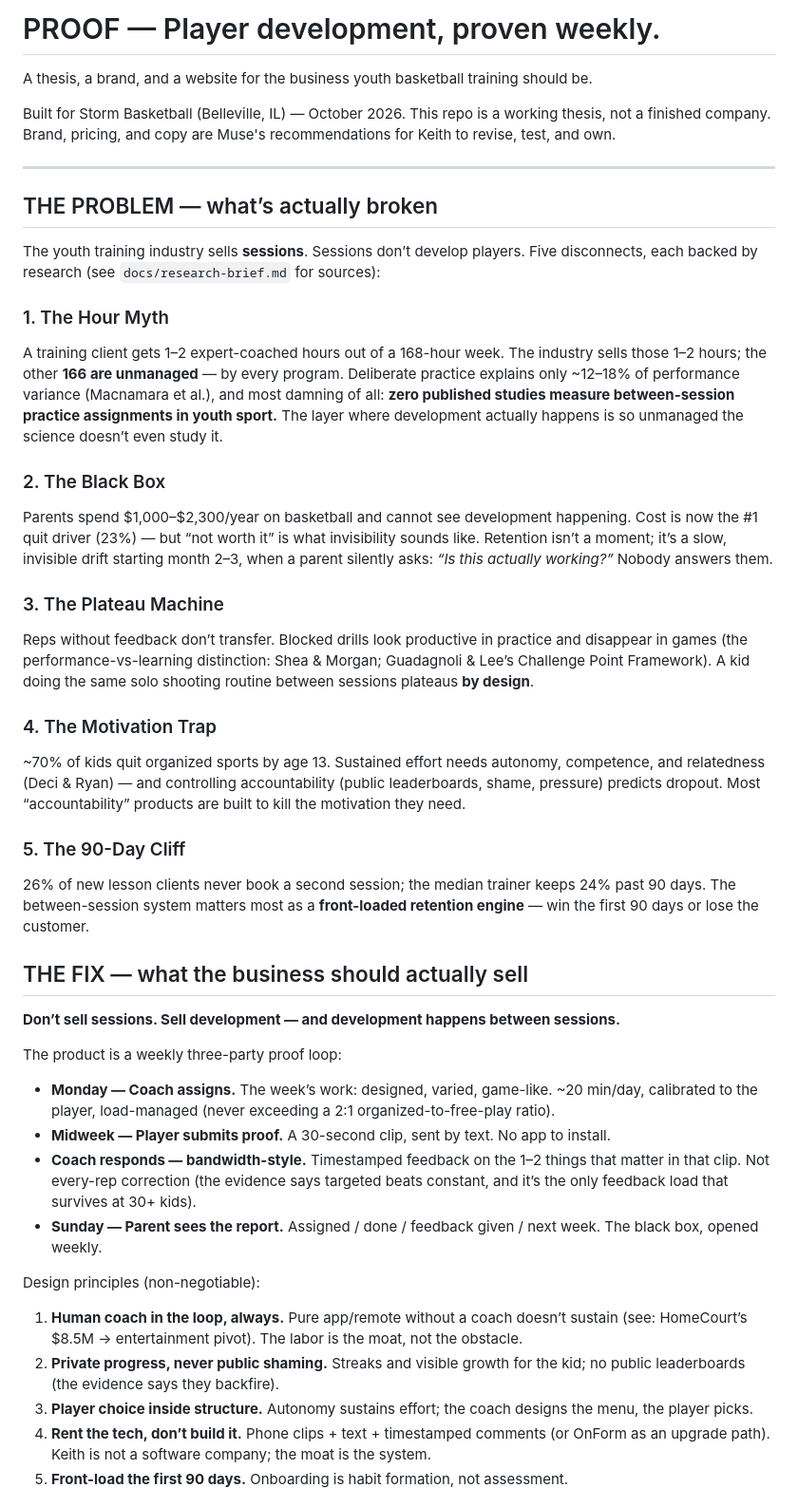
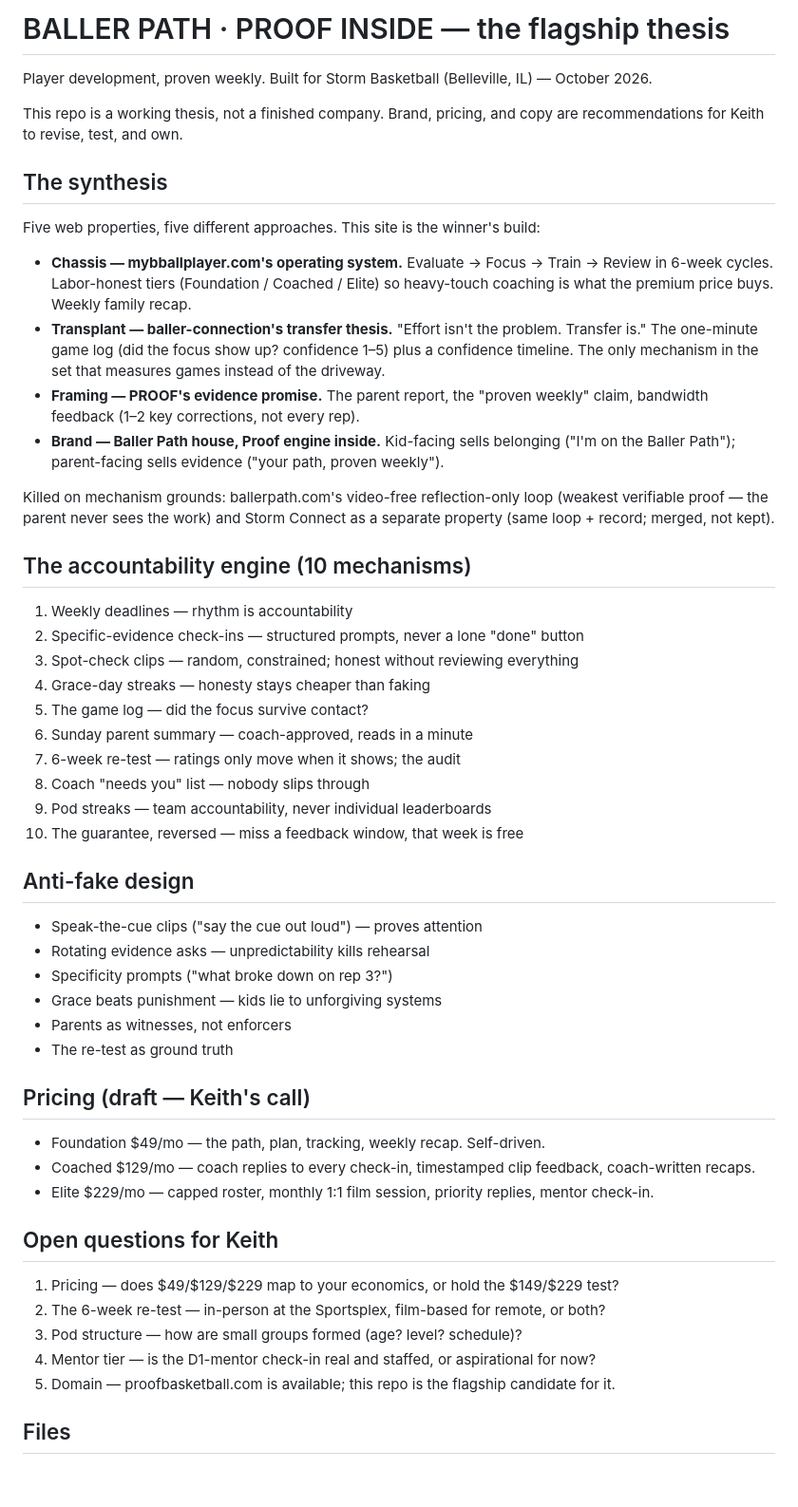
Before and after one commit to keithalanwitter-design/Proof-Baller-Path-, a Markdown page: README.md, the part around one of its changes. Shown at 95% size. Drawn GitHub-style; blank space fills up the shorter version.

Commit message:
Flagship restructure: README.md — best-approach synthesis

```diff
--- a/README.md
+++ b/README.md
@@ -1,72 +1,56 @@
-# PROOF — Player development, proven weekly.
+# BALLER PATH · PROOF INSIDE — the flagship thesis
 
-A thesis, a brand, and a website for the business youth basketball training should be.
+Player development, proven weekly. Built for Storm Basketball (Belleville, IL) — October 2026.
 
-Built for Storm Basketball (Belleville, IL) — October 2026.
 This repo is a working thesis, not a finished company. Brand, pricing, and copy are
-Muse's recommendations for Keith to revise, test, and own.
+recommendations for Keith to revise, test, and own.
 
----
+## The synthesis
 
-## THE PROBLEM — what’s actually broken
+Five web properties, five different approaches. This site is the winner's build:
 
-The youth training industry sells **sessions**. Sessions don’t develop players.
-Five disconnects, each backed by research (see `docs/research-brief.md` for sources):
+- **Chassis — mybballplayer.com's operating system.** Evaluate → Focus → Train → Review in 6-week cycles. Labor-honest tiers (Foundation / Coached / Elite) so heavy-touch coaching is what the premium price buys. Weekly family recap.
+- **Transplant — baller-connection's transfer thesis.** "Effort isn't the problem. Transfer is." The one-minute game log (did the focus show up? confidence 1–5) plus a confidence timeline. The only mechanism in the set that measures games instead of the driveway.
+- **Framing — PROOF's evidence promise.** The parent report, the "proven weekly" claim, bandwidth feedback (1–2 key corrections, not every rep).
+- **Brand — Baller Path house, Proof engine inside.** Kid-facing sells belonging ("I'm on the Baller Path"); parent-facing sells evidence ("your path, proven weekly").
 
-### 1. The Hour Myth
-A training client gets 1–2 expert-coached hours out of a 168-hour week. The industry
-sells those 1–2 hours; the other **166 are unmanaged** — by every program. Deliberate
-practice explains only ~12–18% of performance variance (Macnamara et al.), and most
-damning of all: **zero published studies measure between-session practice assignments
-in youth sport.** The layer where development actually happens is so unmanaged the
-science doesn’t even study it.
+Killed on mechanism grounds: ballerpath.com's video-free reflection-only loop (weakest verifiable proof — the parent never sees the work) and Storm Connect as a separate property (same loop + record; merged, not kept).
 
-### 2. The Black Box
-Parents spend $1,000–$2,300/year on basketball and cannot see development happening.
-Cost is now the #1 quit driver (23%) — but “not worth it” is what invisibility sounds
-like. Retention isn’t a moment; it’s a slow, invisible drift starting month 2–3, when
-a parent silently asks: *“Is this actually working?”* Nobody answers them.
+## The accountability engine (10 mechanisms)
 
-### 3. The Plateau Machine
-Reps without feedback don’t transfer. Blocked drills look productive in practice and
-disappear in games (the performance-vs-learning distinction: Shea & Morgan; Guadagnoli
-& Lee’s Challenge Point Framework). A kid doing the same solo shooting routine between
-sessions plateaus **by design**.
+1. Weekly deadlines — rhythm is accountability
+2. Specific-evidence check-ins — structured prompts, never a lone "done" button
+3. Spot-check clips — random, constrained; honest without reviewing everything
+4. Grace-day streaks — honesty stays cheaper than faking
+5. The game log — did the focus survive contact?
+6. Sunday parent summary — coach-approved, reads in a minute
+7. 6-week re-test — ratings only move when it shows; the audit
+8. Coach "needs you" list — nobody slips through
+9. Pod streaks — team accountability, never individual leaderboards
+10. The guarantee, reversed — miss a feedback window, that week is free
 
-### 4. The Motivation Trap
-~70% of kids quit organized sports by age 13. Sustained effort needs autonomy, competence,
-and relatedness (Deci & Ryan) — and controlling accountability (public leaderboards,
-shame, pressure) predicts dropout. Most “accountability” products are built to kill the
-motivation they need.
+## Anti-fake design
 
-### 5. The 90-Day Cliff
-26% of new lesson clients never book a second session; the median trainer keeps 24%
-past 90 days. The between-session system matters most as a **front-loaded retention
-engine** — win the first 90 days or lose the customer.
+- Speak-the-cue clips ("say the cue out loud") — proves attention
+- Rotating evidence asks — unpredictability kills rehearsal
+- Specificity prompts ("what broke down on rep 3?")
+- Grace beats punishment — kids lie to unforgiving systems
+- Parents as witnesses, not enforcers
+- The re-test as ground truth
 
-## THE FIX — what the business should actually sell
+## Pricing (draft — Keith's call)
 
-**Don’t sell sessions. Sell development — and development happens between sessions.**
+- Foundation $49/mo — the path, plan, tracking, weekly recap. Self-driven.
+- Coached $129/mo — coach replies to every check-in, timestamped clip feedback, coach-written recaps.
+- Elite $229/mo — capped roster, monthly 1:1 film session, priority replies, mentor check-in.
 
-The product is a weekly three-party proof loop:
+## Open questions for Keith
 
-- **Monday — Coach assigns.** The week’s work: designed, varied, game-like. ~20 min/day,
-  calibrated to the player, load-managed (never exceeding a 2:1 organized-to-free-play ratio).
-- **Midweek — Player submits proof.** A 30-second clip, sent by text. No app to install.
-- **Coach responds — bandwidth-style.** Timestamped feedback on the 1–2 things that matter
-  in that clip. Not every-rep correction (the evidence says targeted beats constant, and
-  it’s the only feedback load that survives at 30+ kids).
-- **Sunday — Parent sees the report.** Assigned / done / feedback given / next week.
-  The black box, opened weekly.
+1. Pricing — does $49/$129/$229 map to your economics, or hold the $149/$229 test?
+2. The 6-week re-test — in-person at the Sportsplex, film-based for remote, or both?
+3. Pod structure — how are small groups formed (age? level? schedule)?
+4. Mentor tier — is the D1-mentor check-in real and staffed, or aspirational for now?
+5. Domain — proofbasketball.com is available; this repo is the flagship candidate for it.
 
-Design principles (non-negotiable):
-1. **Human coach in the loop, always.** Pure app/remote without a coach doesn’t sustain
-   (see: HomeCourt’s $8.5M → entertainment pivot). The labor is the moat, not the obstacle.
-2. **Private progress, never public shaming.** Streaks and visible growth for the kid;
-   no public leaderboards (the evidence says they backfire).
-3. **Player choice inside structure.** Autonomy sustains effort; the coach designs the menu,
-   the player picks.
-4. **Rent the tech, don’t build it.** Phone clips + text + timestamped comments (or OnForm
-   as an upgrade path). Keith is not a software company; the moat is the system.
-5. **Front-load the first 90 days.** Onboarding is habit formation, not assessment.
+## Files
 
```
Also changed, not shown: other parts of README.md (+5 -52 lines).
